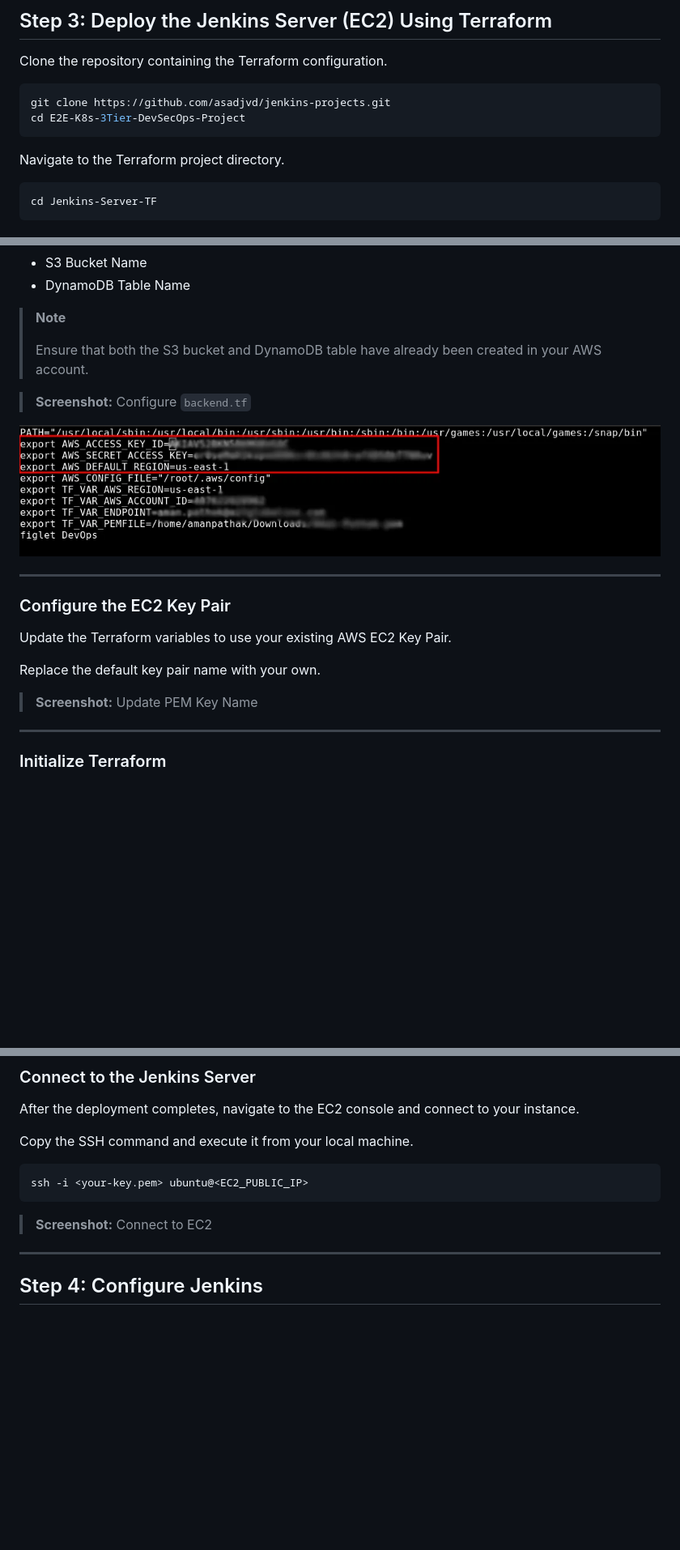
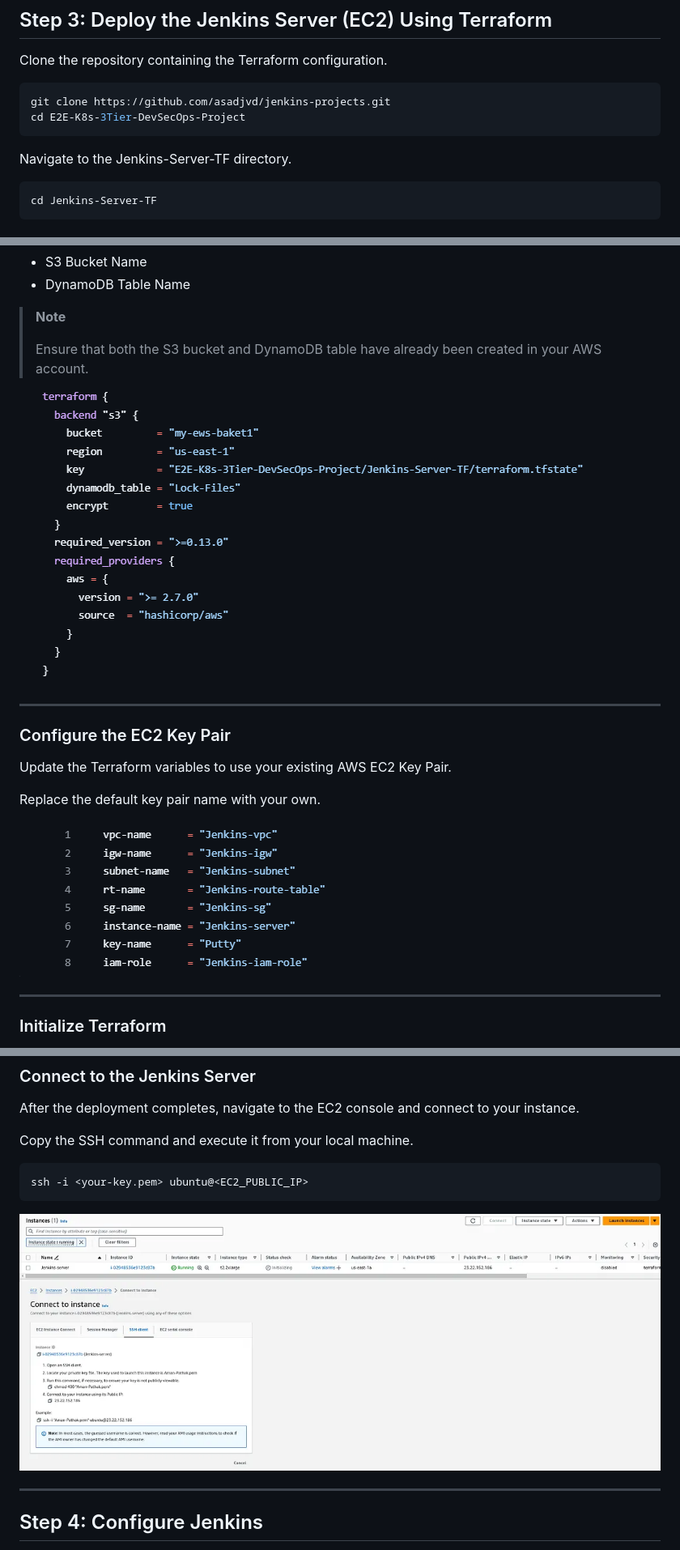
Before and after one commit to asadjvd/jenkins-projects, a Markdown page: E2E-K8s-3Tier-DevSecOps-Project/DEPLOYMENT.md, 3 parts joined by grey strips. Shown at 81% size. GitHub-like rendering; blank space fills up the shorter version.

````diff
--- a/E2E-K8s-3Tier-DevSecOps-Project/DEPLOYMENT.md
+++ b/E2E-K8s-3Tier-DevSecOps-Project/DEPLOYMENT.md
@@ -268,7 +268,7 @@ git clone https://github.com/asadjvd/jenkins-projects.git
 cd E2E-K8s-3Tier-DevSecOps-Project
 ```
 
-Navigate to the Terraform project directory.
+Navigate to the Jenkins-Server-TF directory.
 
 ```bash
 cd Jenkins-Server-TF
@@ -287,9 +287,7 @@ Modify the following values:
 >
 > Ensure that both the S3 bucket and DynamoDB table have already been created in your AWS account.
 
-> **Screenshot:** Configure `backend.tf`
-
-<img src="Images/tf_env.png">
+<img src="Images/backend_tf.PNG">
 
 ---
 
@@ -299,7 +297,7 @@ Update the Terraform variables to use your existing AWS EC2 Key Pair.
 
 Replace the default key pair name with your own.
 
-> **Screenshot:** Update PEM Key Name
+<img src="Images/tfvars.PNG">
 
 ---
 
@@ -363,7 +361,9 @@ Copy the SSH command and execute it from your local machine.
 ssh -i <your-key.pem> ubuntu@<EC2_PUBLIC_IP>
 ```
 
-> **Screenshot:** Connect to EC2
+<img src="Images/aws_ec2.png">
+
+<img src="Images/aws_connect.png">
 
 ---
 
````
Also changed, not shown: other parts of E2E-K8s-3Tier-DevSecOps-Project/DEPLOYMENT.md (+18 -8 lines).
